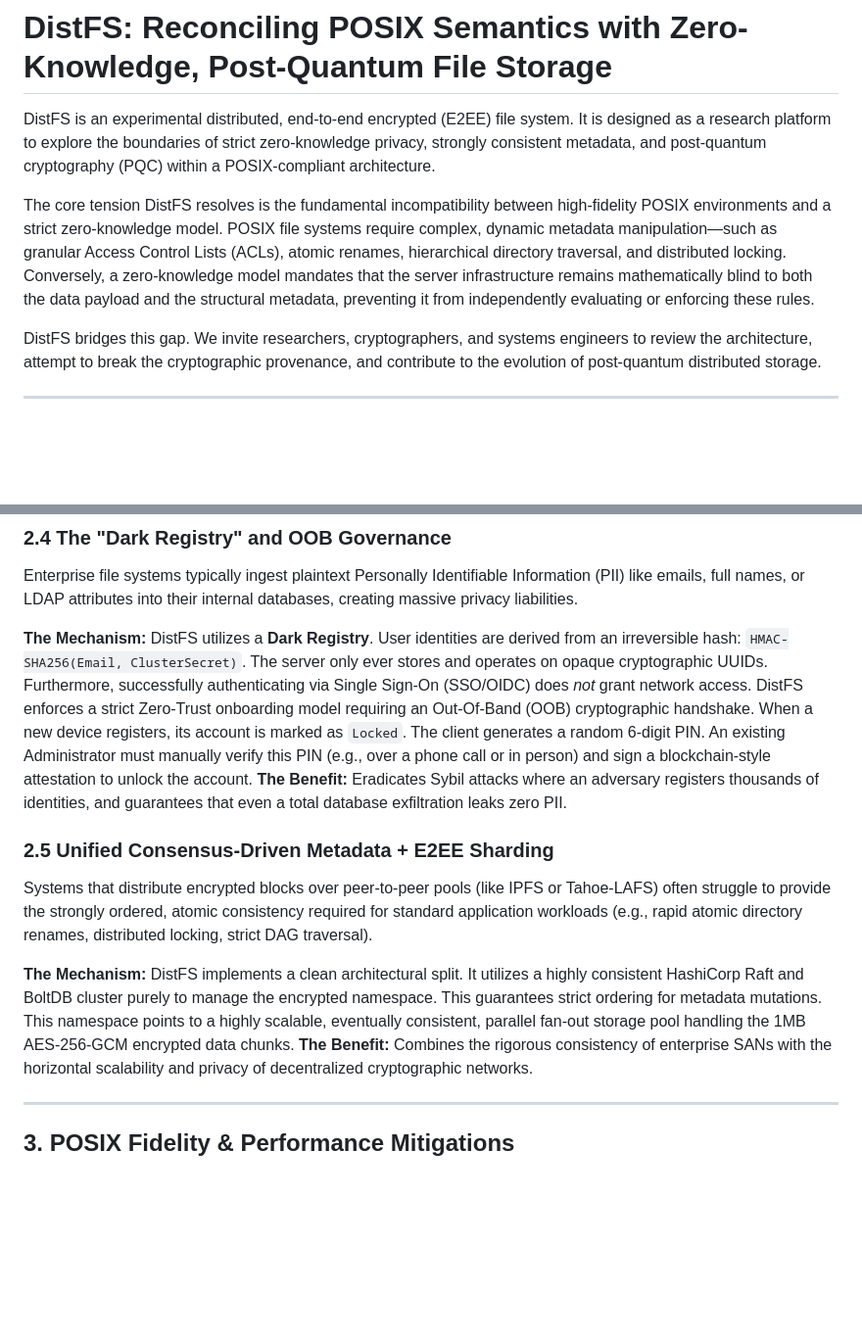
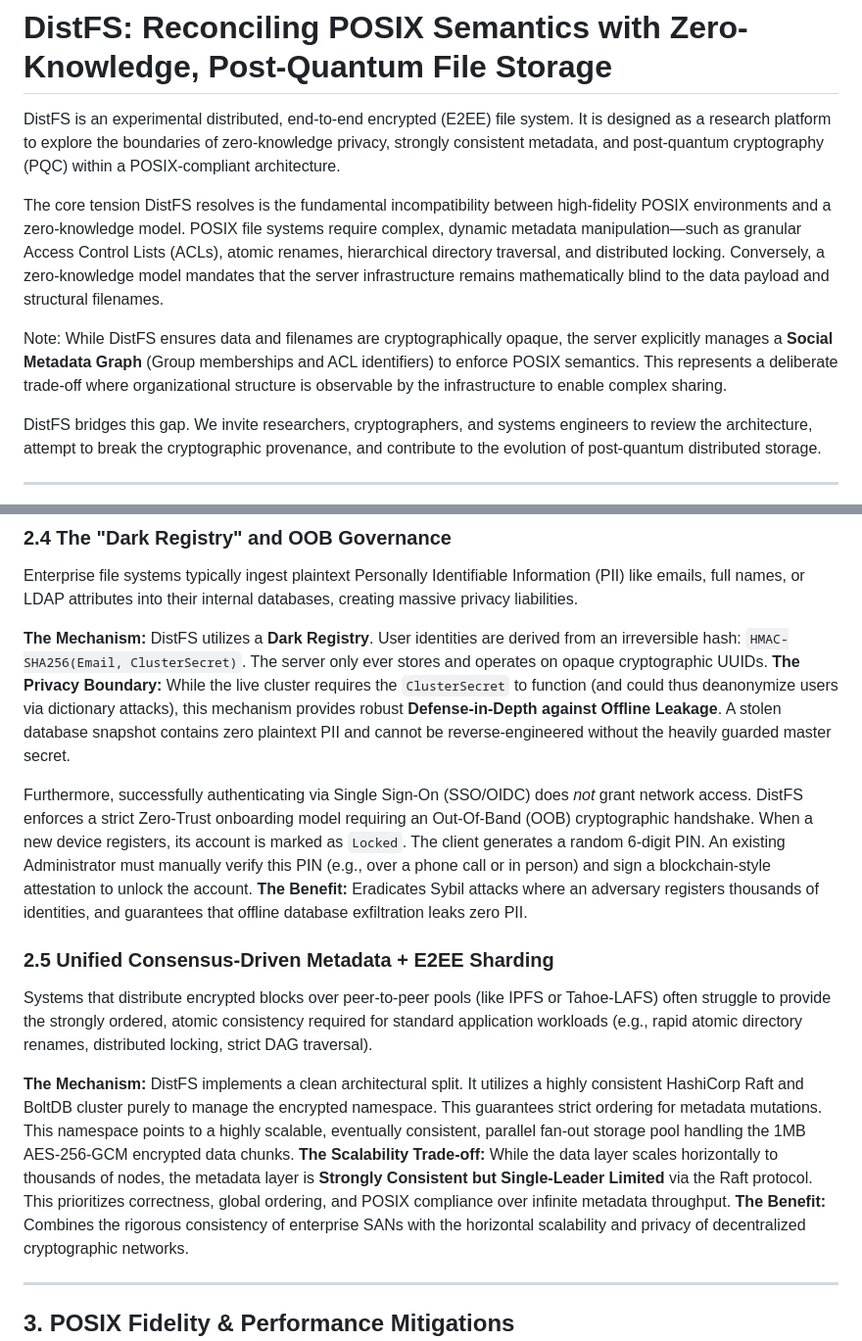
Before and after one commit to c2FmZQ/distfs, a Markdown page: README.md, 2 parts joined by grey strips. Shown at 98% size. Drawn GitHub-style; blank space fills up the shorter version.

```diff
--- a/README.md
+++ b/README.md
@@ -1,8 +1,10 @@
 # DistFS: Reconciling POSIX Semantics with Zero-Knowledge, Post-Quantum File Storage
 
-DistFS is an experimental distributed, end-to-end encrypted (E2EE) file system. It is designed as a research platform to explore the boundaries of strict zero-knowledge privacy, strongly consistent metadata, and post-quantum cryptography (PQC) within a POSIX-compliant architecture.
+DistFS is an experimental distributed, end-to-end encrypted (E2EE) file system. It is designed as a research platform to explore the boundaries of zero-knowledge privacy, strongly consistent metadata, and post-quantum cryptography (PQC) within a POSIX-compliant architecture.
 
-The core tension DistFS resolves is the fundamental incompatibility between high-fidelity POSIX environments and a strict zero-knowledge model. POSIX file systems require complex, dynamic metadata manipulation—such as granular Access Control Lists (ACLs), atomic renames, hierarchical directory traversal, and distributed locking. Conversely, a zero-knowledge model mandates that the server infrastructure remains mathematically blind to both the data payload and the structural metadata, preventing it from independently evaluating or enforcing these rules.
+The core tension DistFS resolves is the fundamental incompatibility between high-fidelity POSIX environments and a zero-knowledge model. POSIX file systems require complex, dynamic metadata manipulation—such as granular Access Control Lists (ACLs), atomic renames, hierarchical directory traversal, and distributed locking. Conversely, a zero-knowledge model mandates that the server infrastructure remains mathematically blind to the data payload and structural filenames.
+
+Note: While DistFS ensures data and filenames are cryptographically opaque, the server explicitly manages a **Social Metadata Graph** (Group memberships and ACL identifiers) to enforce POSIX semantics. This represents a deliberate trade-off where organizational structure is observable by the infrastructure to enable complex sharing.
 
 DistFS bridges this gap. We invite researchers, cryptographers, and systems engineers to review the architecture, attempt to break the cryptographic provenance, and contribute to the evolution of post-quantum distributed storage.
 
@@ -46,13 +48,16 @@ Furthermore, delegating write access (e.g., via groups or ACLs) requires a crypt
 Enterprise file systems typically ingest plaintext Personally Identifiable Information (PII) like emails, full names, or LDAP attributes into their internal databases, creating massive privacy liabilities.
 
 **The Mechanism:** DistFS utilizes a **Dark Registry**. User identities are derived from an irreversible hash: `HMAC-SHA256(Email, ClusterSecret)`. The server only ever stores and operates on opaque cryptographic UUIDs.
+**The Privacy Boundary:** While the live cluster requires the `ClusterSecret` to function (and could thus deanonymize users via dictionary attacks), this mechanism provides robust **Defense-in-Depth against Offline Leakage**. A stolen database snapshot contains zero plaintext PII and cannot be reverse-engineered without the heavily guarded master secret.
+
 Furthermore, successfully authenticating via Single Sign-On (SSO/OIDC) does *not* grant network access. DistFS enforces a strict Zero-Trust onboarding model requiring an Out-Of-Band (OOB) cryptographic handshake. When a new device registers, its account is marked as `Locked`. The client generates a random 6-digit PIN. An existing Administrator must manually verify this PIN (e.g., over a phone call or in person) and sign a blockchain-style attestation to unlock the account.
-**The Benefit:** Eradicates Sybil attacks where an adversary registers thousands of identities, and guarantees that even a total database exfiltration leaks zero PII.
+**The Benefit:** Eradicates Sybil attacks where an adversary registers thousands of identities, and guarantees that offline database exfiltration leaks zero PII.
 
 ### 2.5 Unified Consensus-Driven Metadata + E2EE Sharding
 Systems that distribute encrypted blocks over peer-to-peer pools (like IPFS or Tahoe-LAFS) often struggle to provide the strongly ordered, atomic consistency required for standard application workloads (e.g., rapid atomic directory renames, distributed locking, strict DAG traversal).
 
 **The Mechanism:** DistFS implements a clean architectural split. It utilizes a highly consistent HashiCorp Raft and BoltDB cluster purely to manage the encrypted namespace. This guarantees strict ordering for metadata mutations. This namespace points to a highly scalable, eventually consistent, parallel fan-out storage pool handling the 1MB AES-256-GCM encrypted data chunks.
+**The Scalability Trade-off:** While the data layer scales horizontally to thousands of nodes, the metadata layer is **Strongly Consistent but Single-Leader Limited** via the Raft protocol. This prioritizes correctness, global ordering, and POSIX compliance over infinite metadata throughput.
 **The Benefit:** Combines the rigorous consistency of enterprise SANs with the horizontal scalability and privacy of decentralized cryptographic networks.
 
 ---
```
Also changed, not shown: DISTFS-PLAN.md (+20 -0 lines).
